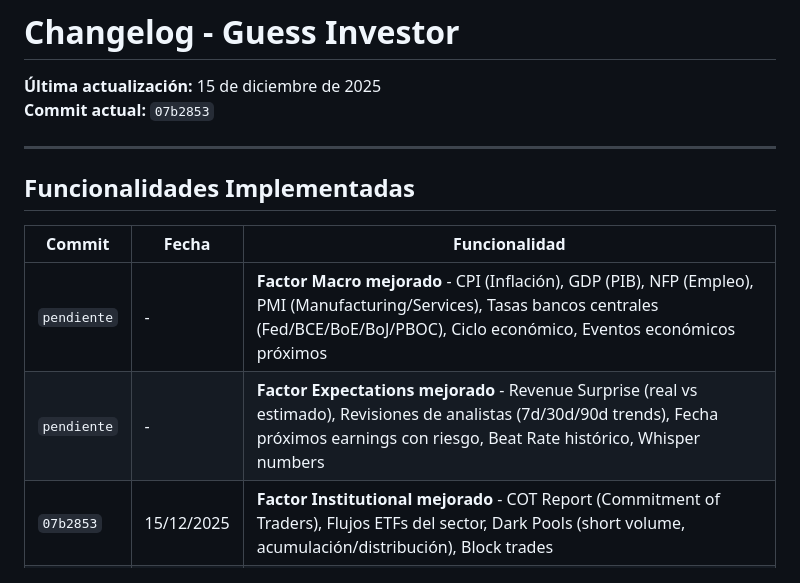
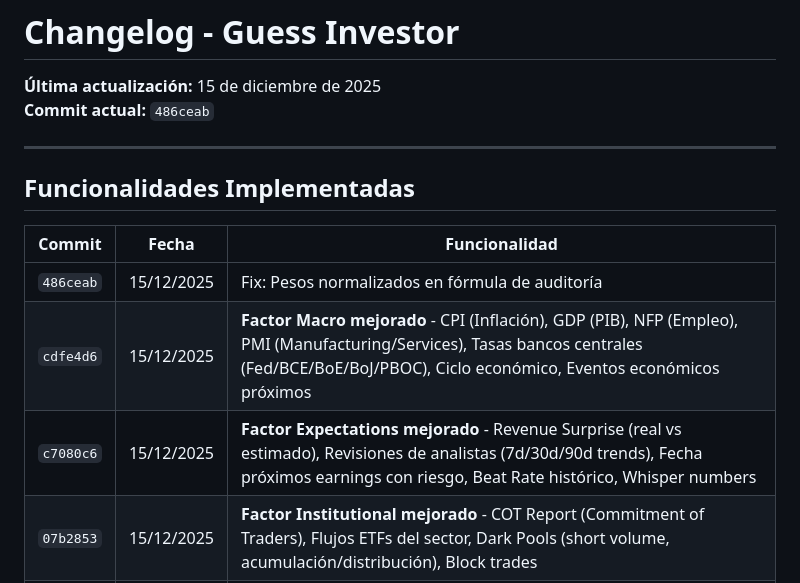
Before and after one commit to ycansam/guess-investor, a Markdown page: code/CHANGELOG.md, the part around the change. Drawn GitHub-style.

Commit message:
updated changelog [develop]

```diff
--- a/code/CHANGELOG.md
+++ b/code/CHANGELOG.md
@@ -1,7 +1,7 @@
 # Changelog - Guess Investor
 
 **Última actualización:** 15 de diciembre de 2025
-**Commit actual:** `07b2853`
+**Commit actual:** `486ceab`
 
 ---
 
@@ -9,8 +9,9 @@
 
 | Commit | Fecha | Funcionalidad |
 |--------|-------|---------------|
-| `pendiente` | - | **Factor Macro mejorado** - CPI (Inflación), GDP (PIB), NFP (Empleo), PMI (Manufacturing/Services), Tasas bancos centrales (Fed/BCE/BoE/BoJ/PBOC), Ciclo económico, Eventos económicos próximos |
-| `pendiente` | - | **Factor Expectations mejorado** - Revenue Surprise (real vs estimado), Revisiones de analistas (7d/30d/90d trends), Fecha próximos earnings con riesgo, Beat Rate histórico, Whisper numbers |
+| `486ceab` | 15/12/2025 | Fix: Pesos normalizados en fórmula de auditoría |
+| `cdfe4d6` | 15/12/2025 | **Factor Macro mejorado** - CPI (Inflación), GDP (PIB), NFP (Empleo), PMI (Manufacturing/Services), Tasas bancos centrales (Fed/BCE/BoE/BoJ/PBOC), Ciclo económico, Eventos económicos próximos |
+| `c7080c6` | 15/12/2025 | **Factor Expectations mejorado** - Revenue Surprise (real vs estimado), Revisiones de analistas (7d/30d/90d trends), Fecha próximos earnings con riesgo, Beat Rate histórico, Whisper numbers |
 | `07b2853` | 15/12/2025 | **Factor Institutional mejorado** - COT Report (Commitment of Traders), Flujos ETFs del sector, Dark Pools (short volume, acumulación/distribución), Block trades |
 | `ec4eb4e` | 15/12/2025 | **Factor News mejorado** - Eventos corporativos (earnings calendar, dividendos, splits, M&A), Acciones de analistas (upgrades/downgrades), Detección de eventos regulatorios (SEC, FDA, FTC, DOJ, EU, antitrust) |
 | `fd79316` | 15/12/2025 | **Factor Sentiment mejorado** - VIX Index, Put/Call Ratio (CBOE SPX), indicadores institucionales en UI |
```
